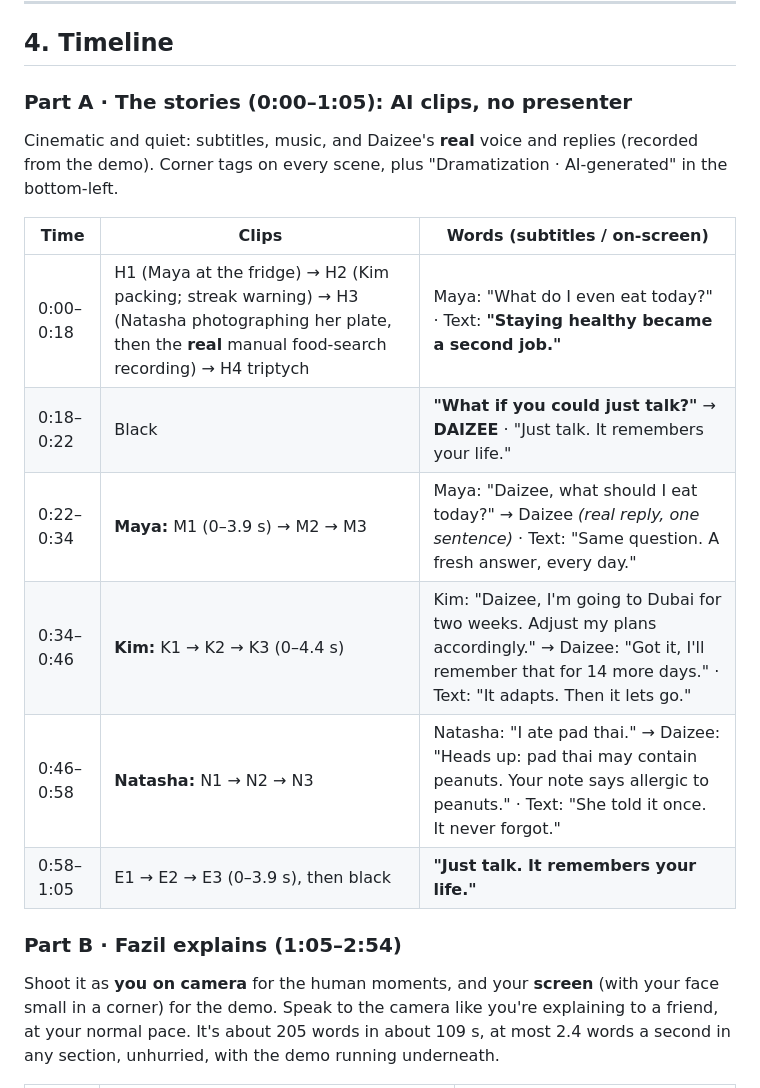
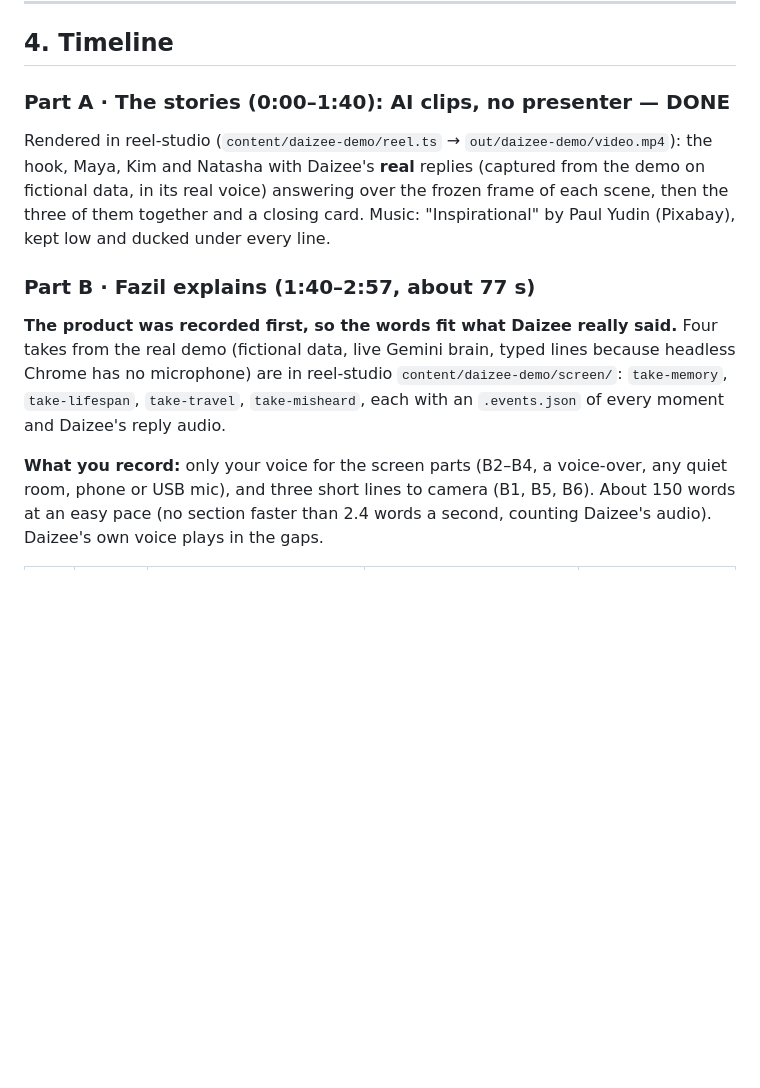
Before and after one commit to fazilnazkolambil/daizee-mcp, a Markdown page: docs/VIDEO_SCRIPT.md, the part around one of its changes. Rendered like a GitHub page; blank space fills up the shorter version.

```diff
--- a/docs/VIDEO_SCRIPT.md
+++ b/docs/VIDEO_SCRIPT.md
@@ -57,20 +57,13 @@ Paste each description word for word into every prompt for that person, so they
 
 ## 4. Timeline
 
-### Part A · The stories (0:00–1:05): AI clips, no presenter
+### Part A · The stories (0:00–1:40): AI clips, no presenter — DONE
 
-Cinematic and quiet: subtitles, music, and Daizee's **real** voice and replies (recorded from the demo). Corner tags on every scene, plus "Dramatization · AI-generated" in the bottom-left.
+Rendered in reel-studio (`content/daizee-demo/reel.ts` → `out/daizee-demo/video.mp4`): the hook, Maya, Kim and Natasha with Daizee's **real** replies (captured from the demo on fictional data, in its real voice) answering over the frozen frame of each scene, then the three of them together and a closing card. Music: "Inspirational" by Paul Yudin (Pixabay), kept low and ducked under every line.
 
-| Time | Clips | Words (subtitles / on-screen) |
-|---|---|---|
-| 0:00–0:18 | H1 (Maya at the fridge) → H2 (Kim packing; streak warning) → H3 (Natasha photographing her plate, then the **real** manual food-search recording) → H4 triptych | Maya: "What do I even eat today?" · Text: **"Staying healthy became a second job."** |
-| 0:18–0:22 | Black | **"What if you could just talk?"** → **DAIZEE** · "Just talk. It remembers your life." |
-| 0:22–0:34 | **Maya:** M1 (0–3.9 s) → M2 → M3 | Maya: "Daizee, what should I eat today?" → Daizee *(real reply, one sentence)* · Text: "Same question. A fresh answer, every day." |
-| 0:34–0:46 | **Kim:** K1 → K2 → K3 (0–4.4 s) | Kim: "Daizee, I'm going to Dubai for two weeks. Adjust my plans accordingly." → Daizee: "Got it, I'll remember that for 14 more days." · Text: "It adapts. Then it lets go." |
-| 0:46–0:58 | **Natasha:** N1 → N2 → N3 | Natasha: "I ate pad thai." → Daizee: "Heads up: pad thai may contain peanuts. Your note says allergic to peanuts." · Text: "She told it once. It never forgot." |
-| 0:58–1:05 | E1 → E2 → E3 (0–3.9 s), then black | **"Just talk. It remembers your life."** |
+### Part B · Fazil explains (1:40–2:57, about 77 s)
 
-### Part B · Fazil explains (1:05–2:54)
+**The product was recorded first, so the words fit what Daizee really said.** Four takes from the real demo (fictional data, live Gemini brain, typed lines because headless Chrome has no microphone) are in reel-studio `content/daizee-demo/screen/`: `take-memory`, `take-lifespan`, `take-travel`, `take-misheard`, each with an `.events.json` of every moment and Daizee's reply audio.
 
-Shoot it as **you on camera** for the human moments, and your **screen** (with your face small in a corner) for the demo. Speak to the camera like you're explaining to a friend, at your normal pace. It's about 205 words in about 109 s, at most 2.4 words a second in any section, unhurried, with the demo running underneath.
+**What you record:** only your voice for the screen parts (B2–B4, a voice-over, any quiet room, phone or USB mic), and three short lines to camera (B1, B5, B6). About 150 words at an easy pace (no section faster than 2.4 words a second, counting Daizee's audio). Daizee's own voice plays in the gaps.
 
```
Also changed, not shown: other parts of docs/VIDEO_SCRIPT.md (+15 -13 lines).
